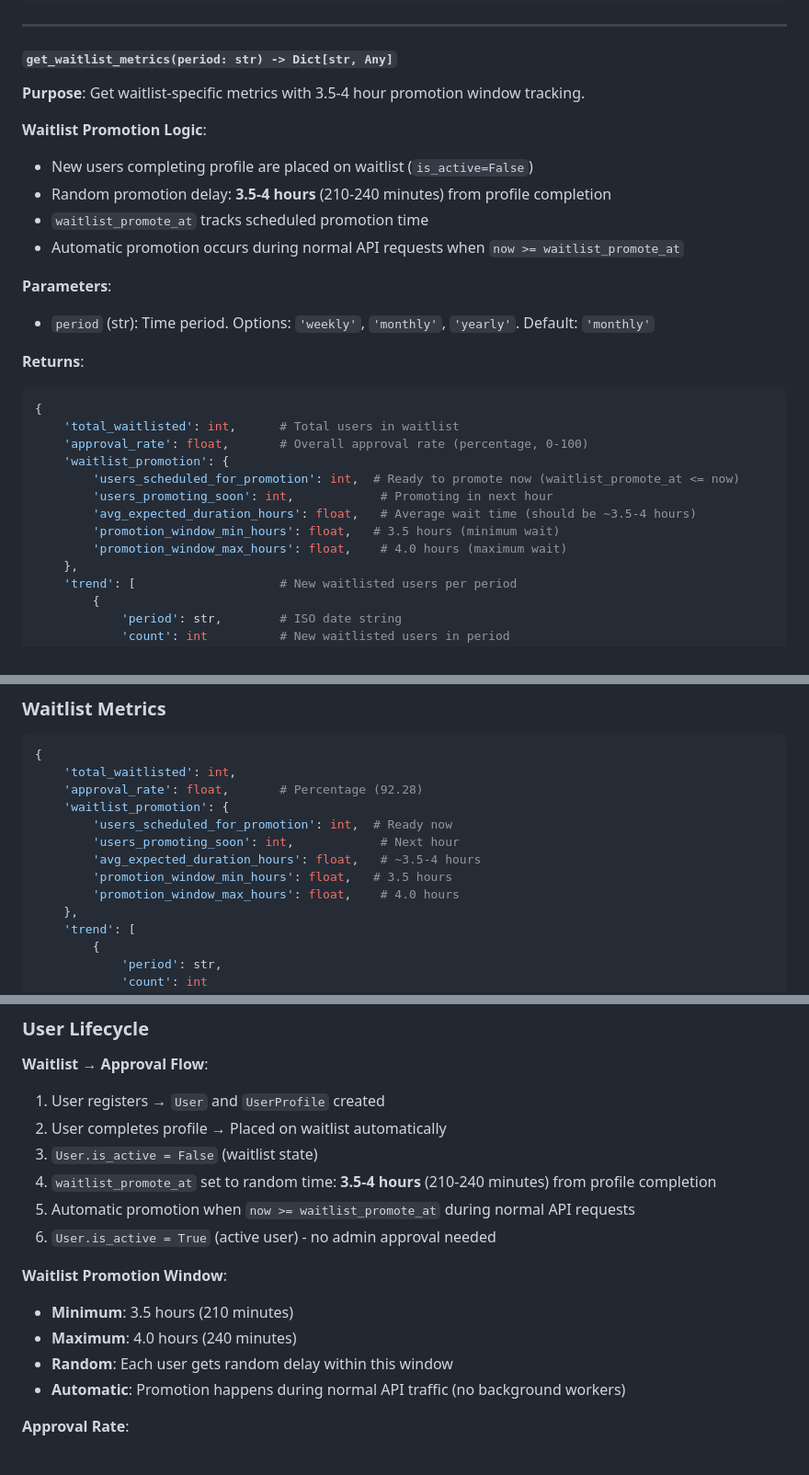
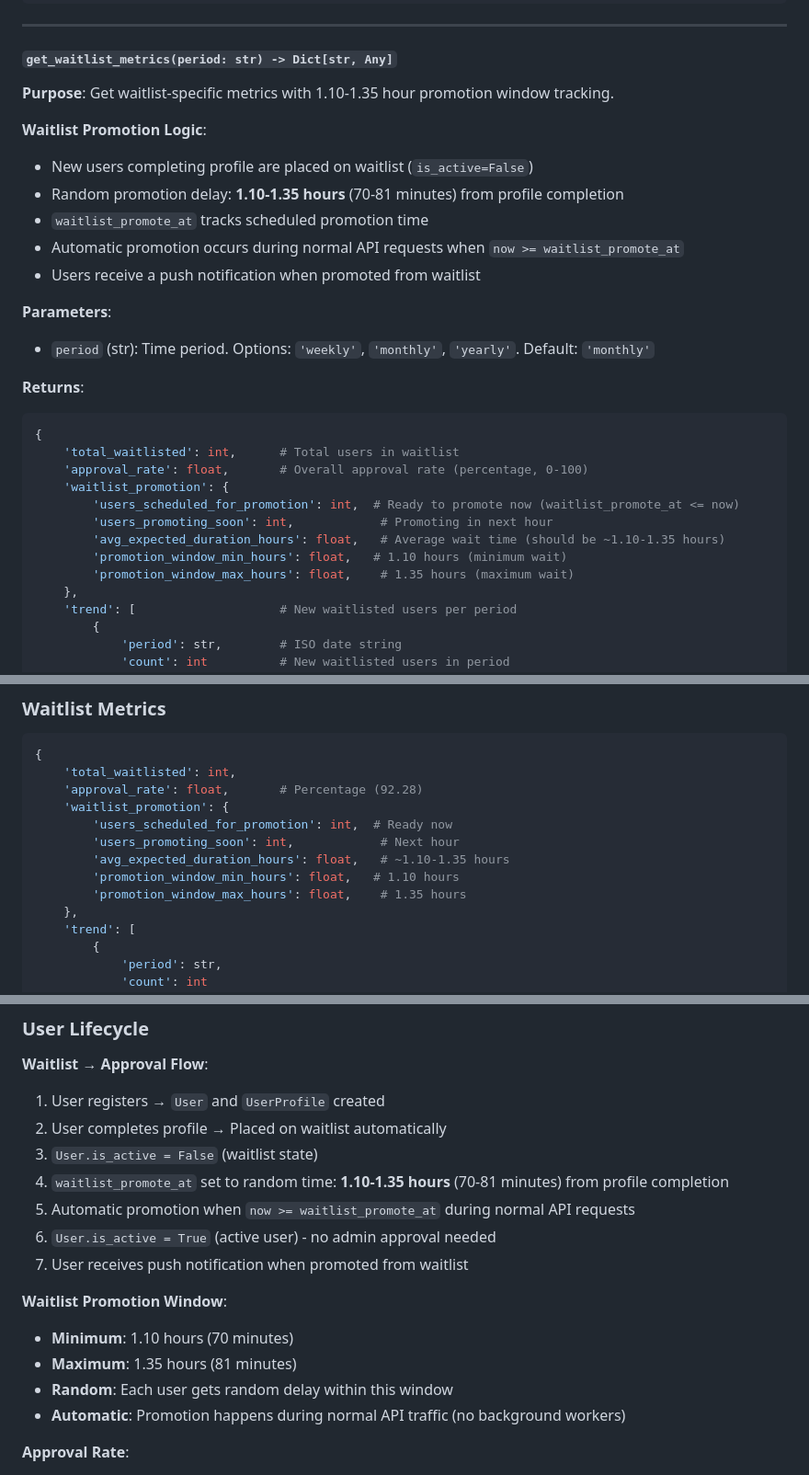
Before and after one commit to LOOPINX-CIRCLE/LoopinBackend, a Markdown page: analytics/docs/README.md, 3 parts joined by grey strips. Shown at 92% size. Rendered like a GitHub page.

Commit message:
docs: update analytics docs with waitlist time
What:
  - Updated waitlist promotion window from 3.5-4 hours to 1.10-1.35 hours
  - Updated all time references in metrics documentation
  - Added notification information

Why:
  - docs: Reflects actual waitlist promotion window in analytics
  - Documentation should match code implementation

How tested:
  - Manual verification: Documentation matches analytics/services.py
  - Manual verification: All time references updated

Notes:
  - Backward compatible: Documentation only
  - No migrations required

```diff
--- a/analytics/docs/README.md
+++ b/analytics/docs/README.md
@@ -472,13 +472,14 @@ metrics = get_user_lifecycle_metrics(period='monthly')
 
 #### `get_waitlist_metrics(period: str) -> Dict[str, Any]`
 
-**Purpose**: Get waitlist-specific metrics with 3.5-4 hour promotion window tracking.
+**Purpose**: Get waitlist-specific metrics with 1.10-1.35 hour promotion window tracking.
 
 **Waitlist Promotion Logic**:
 - New users completing profile are placed on waitlist (`is_active=False`)
-- Random promotion delay: **3.5-4 hours** (210-240 minutes) from profile completion
+- Random promotion delay: **1.10-1.35 hours** (70-81 minutes) from profile completion
 - `waitlist_promote_at` tracks scheduled promotion time
 - Automatic promotion occurs during normal API requests when `now >= waitlist_promote_at`
+- Users receive a push notification when promoted from waitlist
 
 **Parameters**:
 - `period` (str): Time period. Options: `'weekly'`, `'monthly'`, `'yearly'`. Default: `'monthly'`
@@ -491,9 +492,9 @@ metrics = get_user_lifecycle_metrics(period='monthly')
     'waitlist_promotion': {
         'users_scheduled_for_promotion': int,  # Ready to promote now (waitlist_promote_at <= now)
         'users_promoting_soon': int,            # Promoting in next hour
-        'avg_expected_duration_hours': float,   # Average wait time (should be ~3.5-4 hours)
-        'promotion_window_min_hours': float,   # 3.5 hours (minimum wait)
-        'promotion_window_max_hours': float,    # 4.0 hours (maximum wait)
+        'avg_expected_duration_hours': float,   # Average wait time (should be ~1.10-1.35 hours)
+        'promotion_window_min_hours': float,   # 1.10 hours (minimum wait)
+        'promotion_window_max_hours': float,    # 1.35 hours (maximum wait)
     },
     'trend': [                    # New waitlisted users per period
         {
@@ -1311,9 +1312,9 @@ curl "http://localhost:8000/django/admin/dashboard/api/?metric_type=user_lifecyc
     'waitlist_promotion': {
         'users_scheduled_for_promotion': int,  # Ready now
         'users_promoting_soon': int,            # Next hour
-        'avg_expected_duration_hours': float,   # ~3.5-4 hours
-        'promotion_window_min_hours': float,   # 3.5 hours
-        'promotion_window_max_hours': float,    # 4.0 hours
+        'avg_expected_duration_hours': float,   # ~1.10-1.35 hours
+        'promotion_window_min_hours': float,   # 1.10 hours
+        'promotion_window_max_hours': float,    # 1.35 hours
     },
     'trend': [
         {
@@ -1451,13 +1452,14 @@ curl "http://localhost:8000/django/admin/dashboard/api/?metric_type=user_lifecyc
 1. User registers → `User` and `UserProfile` created
 2. User completes profile → Placed on waitlist automatically
 3. `User.is_active = False` (waitlist state)
-4. `waitlist_promote_at` set to random time: **3.5-4 hours** (210-240 minutes) from profile completion
+4. `waitlist_promote_at` set to random time: **1.10-1.35 hours** (70-81 minutes) from profile completion
 5. Automatic promotion when `now >= waitlist_promote_at` during normal API requests
 6. `User.is_active = True` (active user) - no admin approval needed
+7. User receives push notification when promoted from waitlist
 
 **Waitlist Promotion Window**:
-- **Minimum**: 3.5 hours (210 minutes)
-- **Maximum**: 4.0 hours (240 minutes)
+- **Minimum**: 1.10 hours (70 minutes)
+- **Maximum**: 1.35 hours (81 minutes)
 - **Random**: Each user gets random delay within this window
 - **Automatic**: Promotion happens during normal API traffic (no background workers)
 
```
Also changed, not shown: other parts of analytics/docs/README.md (+2 -2 lines).
